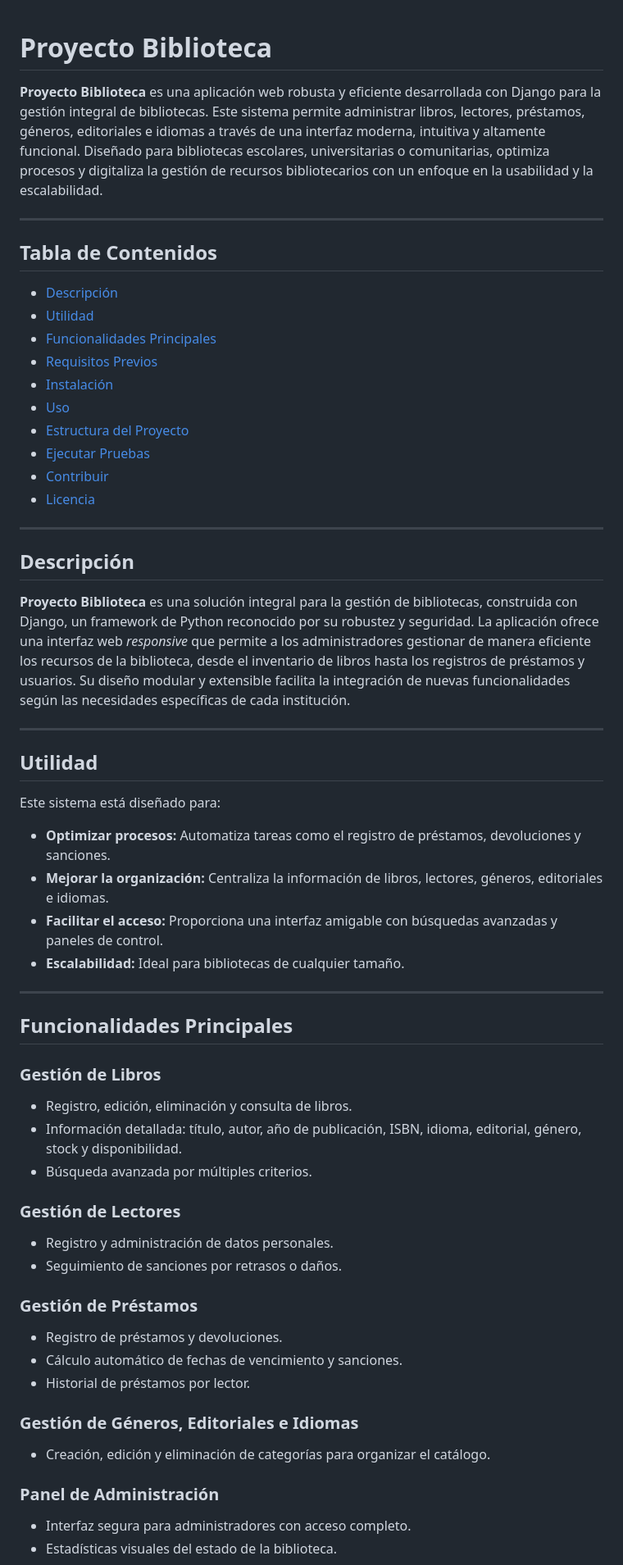
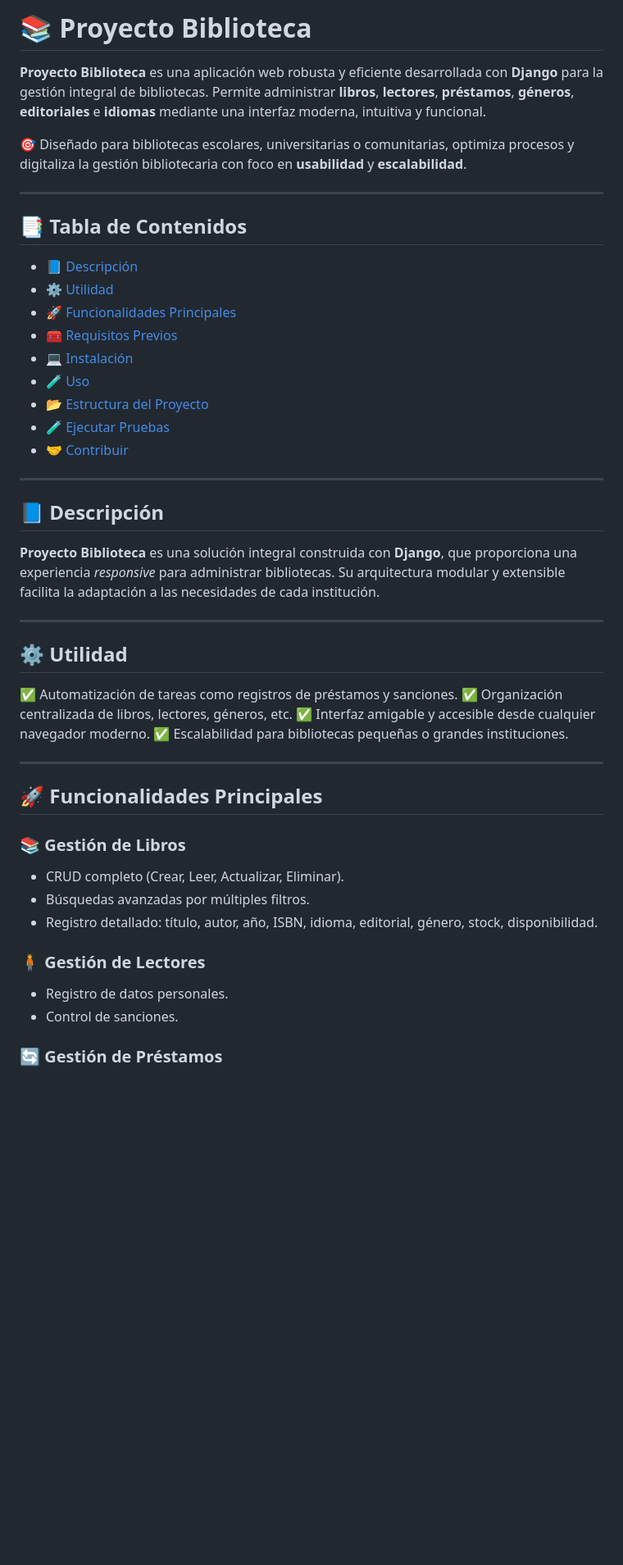
Before and after one commit to BiblioProject/Proyecto_Biblioteca, a Markdown page: README.md, the part around the change printed below. Shown: that part at 82% size. Rendered like a GitHub page; blank space fills up the shorter version.

```diff
--- a/README.md
+++ b/README.md
@@ -1,62 +1,52 @@
+# 📚 Proyecto Biblioteca
 
-# Proyecto Biblioteca
+**Proyecto Biblioteca** es una aplicación web robusta y eficiente desarrollada con **Django** para la gestión integral de bibliotecas. Permite administrar **libros**, **lectores**, **préstamos**, **géneros**, **editoriales** e **idiomas** mediante una interfaz moderna, intuitiva y funcional.
 
-**Proyecto Biblioteca** es una aplicación web robusta y eficiente desarrollada con Django para la gestión integral de bibliotecas. Este sistema permite administrar libros, lectores, préstamos, géneros, editoriales e idiomas a través de una interfaz moderna, intuitiva y altamente funcional. Diseñado para bibliotecas escolares, universitarias o comunitarias, optimiza procesos y digitaliza la gestión de recursos bibliotecarios con un enfoque en la usabilidad y la escalabilidad.
+🎯 Diseñado para bibliotecas escolares, universitarias o comunitarias, optimiza procesos y digitaliza la gestión bibliotecaria con foco en **usabilidad** y **escalabilidad**.
 
 ---
 
-## Tabla de Contenidos
+## 📑 Tabla de Contenidos
 
-- [Descripción](#descripción)
-- [Utilidad](#utilidad)
-- [Funcionalidades Principales](#funcionalidades-principales)
-- [Requisitos Previos](#requisitos-previos)
-- [Instalación](#instalación)
-- [Uso](#uso)
-- [Estructura del Proyecto](#estructura-del-proyecto)
-- [Ejecutar Pruebas](#ejecutar-pruebas)
-- [Contribuir](#contribuir)
-- [Licencia](#licencia)
+* [📘 Descripción](#-descripción)
+* [⚙️ Utilidad](#️-utilidad)
+* [🚀 Funcionalidades Principales](#-funcionalidades-principales)
+* [🧰 Requisitos Previos](#-requisitos-previos)
+* [💻 Instalación](#-instalación)
+* [🧪 Uso](#-uso)
+* [📂 Estructura del Proyecto](#-estructura-del-proyecto)
+* [🧪 Ejecutar Pruebas](#-ejecutar-pruebas)
+* [🤝 Contribuir](#-contribuir)
 
 ---
 
-## Descripción
+## 📘 Descripción
 
-**Proyecto Biblioteca** es una solución integral para la gestión de bibliotecas, construida con Django, un framework de Python reconocido por su robustez y seguridad. La aplicación ofrece una interfaz web *responsive* que permite a los administradores gestionar de manera eficiente los recursos de la biblioteca, desde el inventario de libros hasta los registros de préstamos y usuarios. Su diseño modular y extensible facilita la integración de nuevas funcionalidades según las necesidades específicas de cada institución.
+**Proyecto Biblioteca** es una solución integral construida con **Django**, que proporciona una experiencia *responsive* para administrar bibliotecas. Su arquitectura modular y extensible facilita la adaptación a las necesidades de cada institución.
 
 ---
 
-## Utilidad
+## ⚙️ Utilidad
 
-Este sistema está diseñado para:
-
-- **Optimizar procesos:** Automatiza tareas como el registro de préstamos, devoluciones y sanciones.
-- **Mejorar la organización:** Centraliza la información de libros, lectores, géneros, editoriales e idiomas.
-- **Facilitar el acceso:** Proporciona una interfaz amigable con búsquedas avanzadas y paneles de control.
-- **Escalabilidad:** Ideal para bibliotecas de cualquier tamaño.
+✅ Automatización de tareas como registros de préstamos y sanciones.
+✅ Organización centralizada de libros, lectores, géneros, etc.
+✅ Interfaz amigable y accesible desde cualquier navegador moderno.
+✅ Escalabilidad para bibliotecas pequeñas o grandes instituciones.
 
 ---
 
-## Funcionalidades Principales
+## 🚀 Funcionalidades Principales
 
-### Gestión de Libros
-- Registro, edición, eliminación y consulta de libros.
-- Información detallada: título, autor, año de publicación, ISBN, idioma, editorial, género, stock y disponibilidad.
-- Búsqueda avanzada por múltiples criterios.
+### 📚 Gestión de Libros
 
-### Gestión de Lectores
-- Registro y administración de datos personales.
-- Seguimiento de sanciones por retrasos o daños.
+* CRUD completo (Crear, Leer, Actualizar, Eliminar).
+* Búsquedas avanzadas por múltiples filtros.
+* Registro detallado: título, autor, año, ISBN, idioma, editorial, género, stock, disponibilidad.
 
-### Gestión de Préstamos
-- Registro de préstamos y devoluciones.
-- Cálculo automático de fechas de vencimiento y sanciones.
-- Historial de préstamos por lector.
+### 🧍 Gestión de Lectores
 
-### Gestión de Géneros, Editoriales e Idiomas
-- Creación, edición y eliminación de categorías para organizar el catálogo.
+* Registro de datos personales.
+* Control de sanciones.
 
-### Panel de Administración
-- Interfaz segura para administradores con acceso completo.
-- Estadísticas visuales del estado de la biblioteca.
+### 🔄 Gestión de Préstamos
 
```
Also changed, not shown: other parts of README.md (+77 -73 lines).
